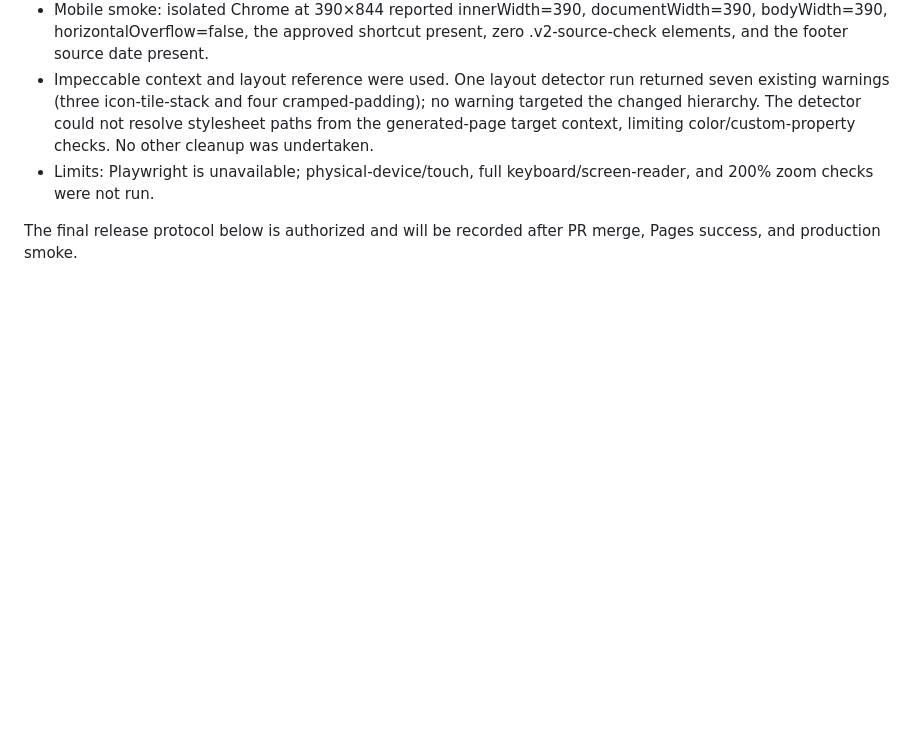
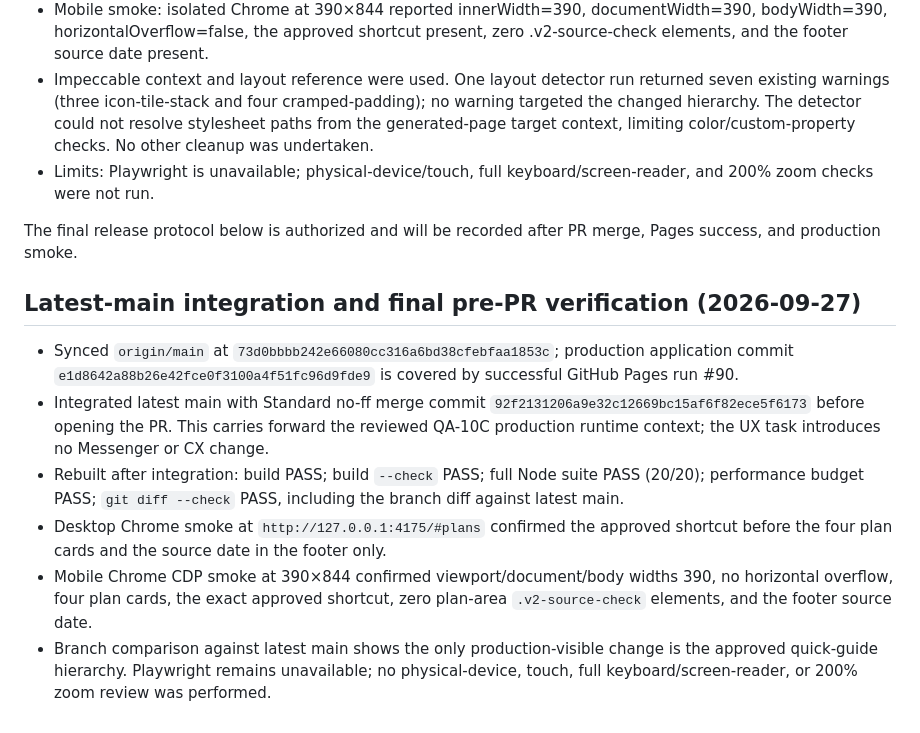
Before and after one commit to taipei-tax-lab/taipei-rental-tax-guide, a Markdown page: TASK_2026-09-27_IMPECCABLE_UX_AUDIT.md, the part around one of its changes. Rendered like a GitHub page; blank space fills up the shorter version.

Commit message:
docs: record final main integration validation

```diff
--- a/TASK_2026-09-27_IMPECCABLE_UX_AUDIT.md
+++ b/TASK_2026-09-27_IMPECCABLE_UX_AUDIT.md
@@ -671,3 +671,12 @@ Status: **REVIEW_APPROVED_READY_FOR_PR**
 - Limits: Playwright is unavailable; physical-device/touch, full keyboard/screen-reader, and 200% zoom checks were not run.
 
 The final release protocol below is authorized and will be recorded after PR merge, Pages success, and production smoke.
+
+## Latest-main integration and final pre-PR verification (2026-09-27)
+
+- Synced `origin/main` at `73d0bbbb242e66080cc316a6bd38cfebfaa1853c`; production application commit `e1d8642a88b26e42fce0f3100a4f51fc96d9fde9` is covered by successful GitHub Pages run #90.
+- Integrated latest main with Standard no-ff merge commit `92f2131206a9e32c12669bc15af6f82ece5f6173` before opening the PR. This carries forward the reviewed QA-10C production runtime context; the UX task introduces no Messenger or CX change.
+- Rebuilt after integration: build PASS; build `--check` PASS; full Node suite PASS (20/20); performance budget PASS; `git diff --check` PASS, including the branch diff against latest main.
+- Desktop Chrome smoke at `http://127.0.0.1:4175/#plans` confirmed the approved shortcut before the four plan cards and the source date in the footer only.
+- Mobile Chrome CDP smoke at 390×844 confirmed viewport/document/body widths 390, no horizontal overflow, four plan cards, the exact approved shortcut, zero plan-area `.v2-source-check` elements, and the footer source date.
+- Branch comparison against latest main shows the only production-visible change is the approved quick-guide hierarchy. Playwright remains unavailable; no physical-device, touch, full keyboard/screen-reader, or 200% zoom review was performed.
```
Also changed, not shown: other parts of TASK_2026-09-27_IMPECCABLE_UX_AUDIT.md (+10 -10 lines).
